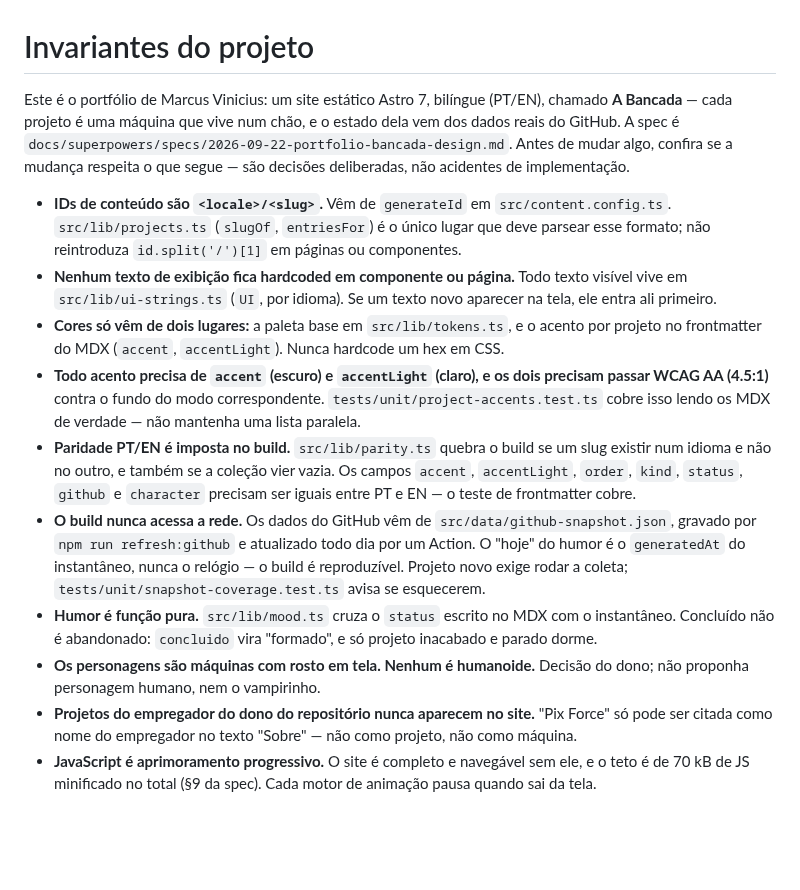
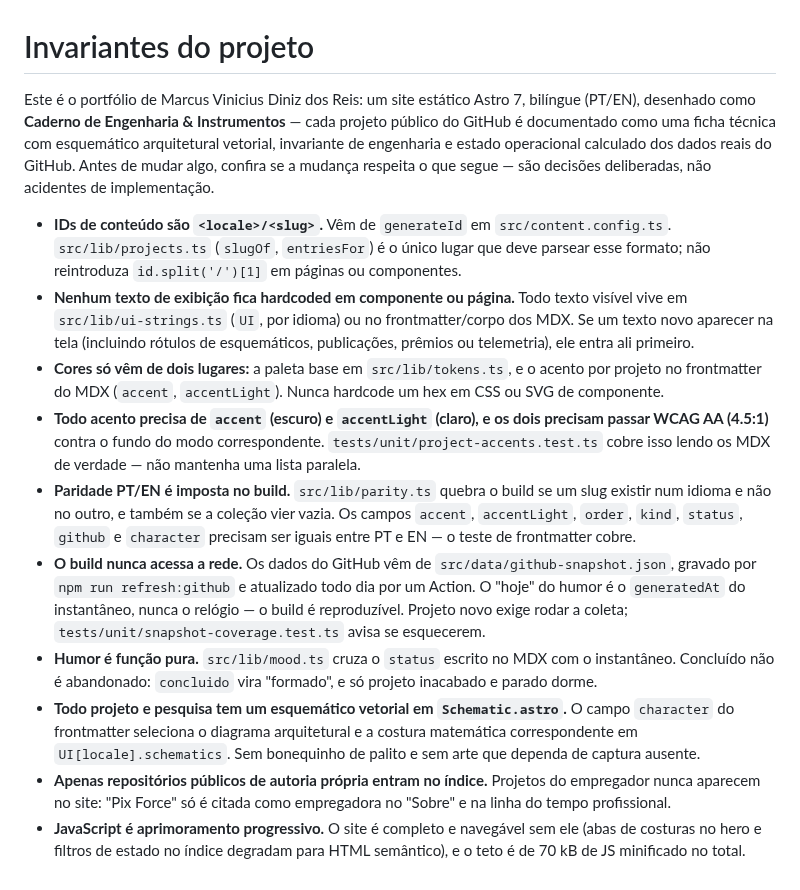
Before and after one commit to marcus-vreis/marcus-vreis.github.io, a Markdown page: CLAUDE.md, the part around the change. GitHub-like rendering; blank space fills up the shorter version.

```diff
--- a/CLAUDE.md
+++ b/CLAUDE.md
@@ -1,22 +1,24 @@
 # Invariantes do projeto
 
-Este é o portfólio de Marcus Vinicius: um site estático Astro 7, bilíngue
-(PT/EN), chamado **A Bancada** — cada projeto é uma máquina que vive num chão,
-e o estado dela vem dos dados reais do GitHub. A spec é
-`docs/superpowers/specs/2026-09-22-portfolio-bancada-design.md`. Antes de mudar
-algo, confira se a mudança respeita o que segue — são decisões deliberadas, não
-acidentes de implementação.
+Este é o portfólio de Marcus Vinicius Diniz dos Reis: um site estático Astro 7,
+bilíngue (PT/EN), desenhado como **Caderno de Engenharia & Instrumentos** —
+cada projeto público do GitHub é documentado como uma ficha técnica com
+esquemático arquitetural vetorial, invariante de engenharia e estado operacional
+calculado dos dados reais do GitHub. Antes de mudar algo, confira se a mudança
+respeita o que segue — são decisões deliberadas, não acidentes de implementação.
 
 - **IDs de conteúdo são `<locale>/<slug>`.** Vêm de `generateId` em
   `src/content.config.ts`. `src/lib/projects.ts` (`slugOf`, `entriesFor`) é o
   único lugar que deve parsear esse formato; não reintroduza `id.split('/')[1]`
   em páginas ou componentes.
 - **Nenhum texto de exibição fica hardcoded em componente ou página.** Todo
-  texto visível vive em `src/lib/ui-strings.ts` (`UI`, por idioma). Se um texto
-  novo aparecer na tela, ele entra ali primeiro.
+  texto visível vive em `src/lib/ui-strings.ts` (`UI`, por idioma) ou no
+  frontmatter/corpo dos MDX. Se um texto novo aparecer na tela (incluindo
+  rótulos de esquemáticos, publicações, prêmios ou telemetria), ele entra ali
+  primeiro.
 - **Cores só vêm de dois lugares:** a paleta base em `src/lib/tokens.ts`, e o
   acento por projeto no frontmatter do MDX (`accent`, `accentLight`). Nunca
-  hardcode um hex em CSS.
+  hardcode um hex em CSS ou SVG de componente.
 - **Todo acento precisa de `accent` (escuro) e `accentLight` (claro), e os dois
   precisam passar WCAG AA (4.5:1)** contra o fundo do modo correspondente.
   `tests/unit/project-accents.test.ts` cobre isso lendo os MDX de verdade — não
@@ -33,11 +35,13 @@ acidentes de implementação.
 - **Humor é função pura.** `src/lib/mood.ts` cruza o `status` escrito no MDX
   com o instantâneo. Concluído não é abandonado: `concluido` vira "formado", e
   só projeto inacabado e parado dorme.
-- **Os personagens são máquinas com rosto em tela. Nenhum é humanoide.** Decisão
-  do dono; não proponha personagem humano, nem o vampirinho.
-- **Projetos do empregador do dono do repositório nunca aparecem no site.** "Pix
-  Force" só pode ser citada como nome do empregador no texto "Sobre" — não como
-  projeto, não como máquina.
+- **Todo projeto e pesquisa tem um esquemático vetorial em `Schematic.astro`.**
+  O campo `character` do frontmatter seleciona o diagrama arquitetural e a
+  costura matemática correspondente em `UI[locale].schematics`. Sem bonequinho
+  de palito e sem arte que dependa de captura ausente.
+- **Apenas repositórios públicos de autoria própria entram no índice.** Projetos
+  do empregador nunca aparecem no site: "Pix Force" só é citada como
+  empregadora no "Sobre" e na linha do tempo profissional.
 - **JavaScript é aprimoramento progressivo.** O site é completo e navegável sem
-  ele, e o teto é de 70 kB de JS minificado no total (§9 da spec). Cada motor de
-  animação pausa quando sai da tela.
+  ele (abas de costuras no hero e filtros de estado no índice degradam para HTML
+  semântico), e o teto é de 70 kB de JS minificado no total.
```
Also changed, not shown: README.md (+38 -45 lines), docs/images/home-dark.png, docs/images/home-en.png, docs/images/home-light.png, docs/images/index.png, docs/images/mobile.png, docs/images/project-page.png.
